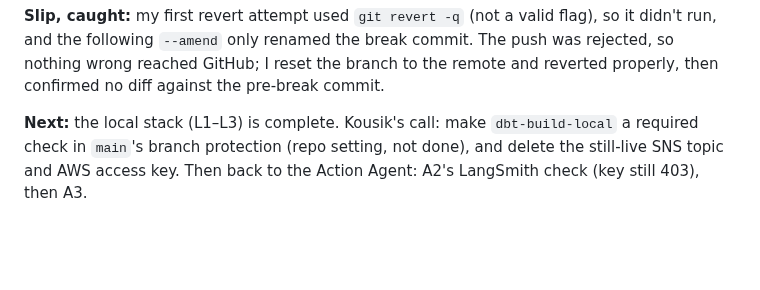
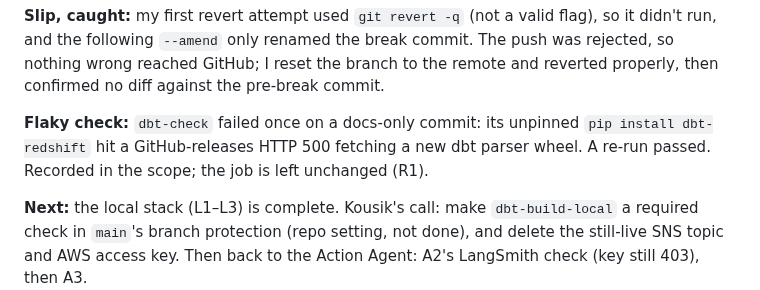
Before and after one commit to nkousik18/metric_pulse, a Markdown page: docs/project/SESSION_LOG.md, the part around the change. Rendered like a GitHub page; blank space fills up the shorter version.

```diff
--- a/docs/project/SESSION_LOG.md
+++ b/docs/project/SESSION_LOG.md
@@ -25,6 +25,10 @@ throwaway broken-model commit made `dbt-build-local` fail (Binder Error, ERROR=1
 run, and the following `--amend` only renamed the break commit. The push was rejected, so nothing
 wrong reached GitHub; I reset the branch to the remote and reverted properly, then confirmed no
 diff against the pre-break commit.
+
+**Flaky check:** `dbt-check` failed once on a docs-only commit: its unpinned `pip install
+dbt-redshift` hit a GitHub-releases HTTP 500 fetching a new dbt parser wheel. A re-run passed.
+Recorded in the scope; the job is left unchanged (R1).
 
 **Next:** the local stack (L1–L3) is complete. Kousik's call: make `dbt-build-local` a required
 check in `main`'s branch protection (repo setting, not done), and delete the still-live SNS topic
```
Also changed, not shown: docs/local-stack-scope.md (+1 -0 lines).
